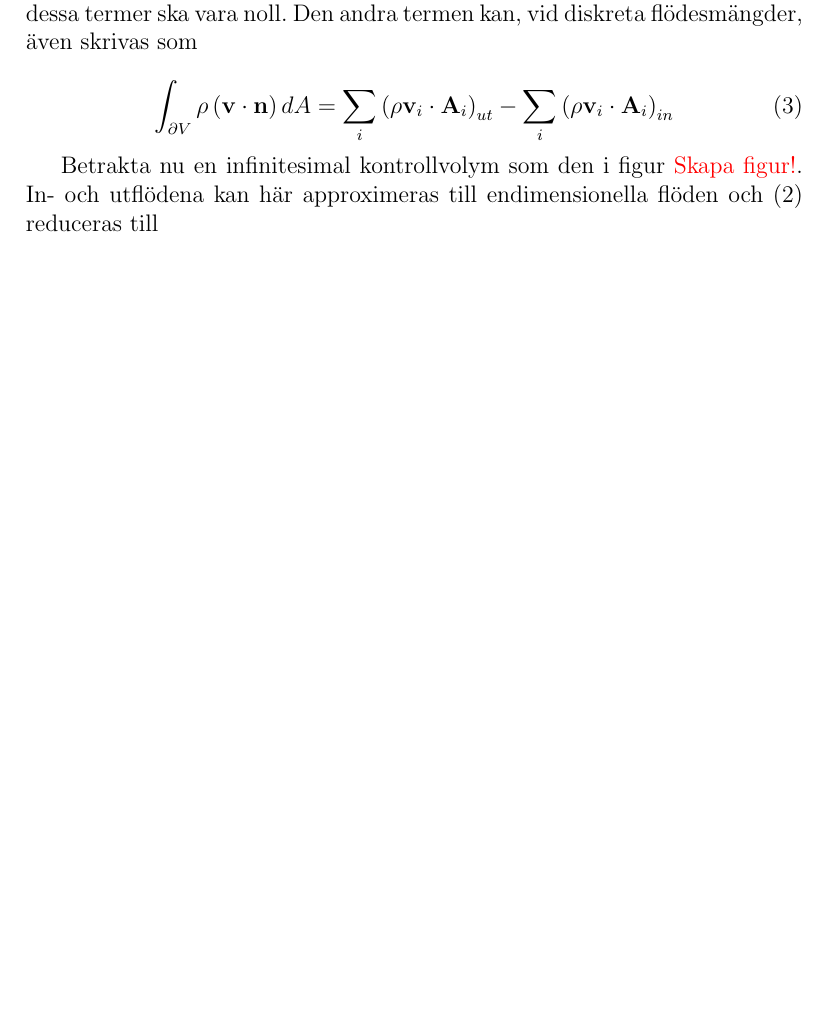
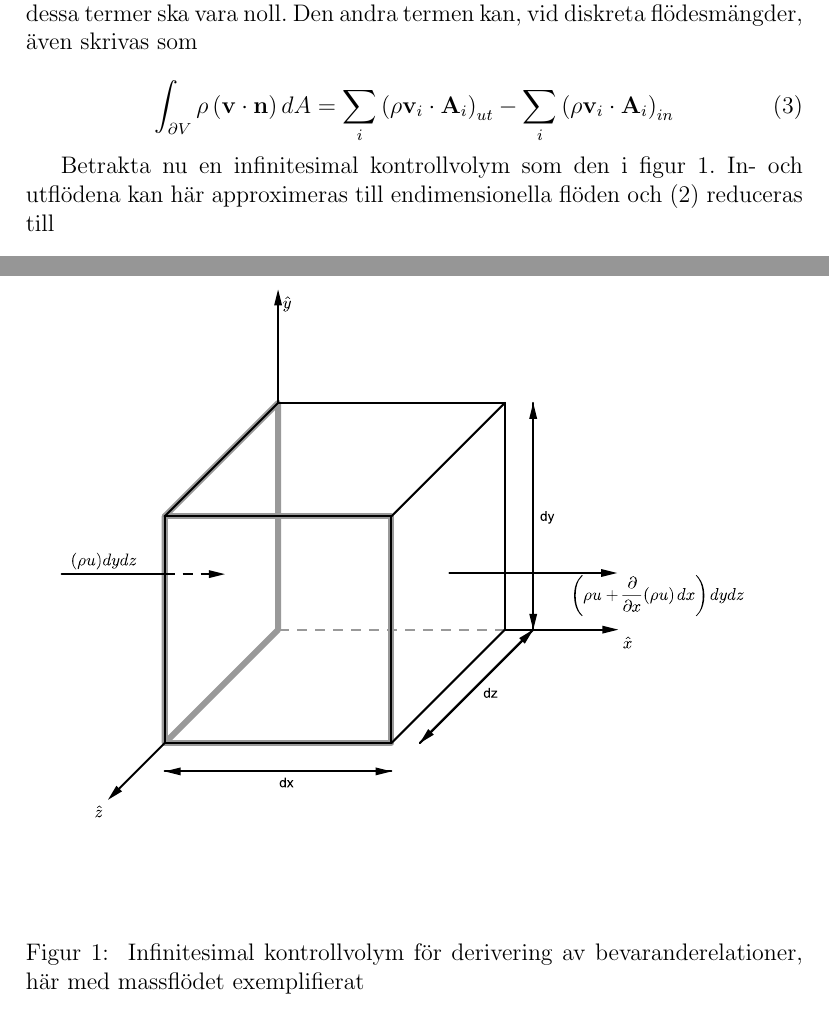
Before and after one commit to danstaby/stabilisera-temperatur, a LaTeX document (report/dummy.tex, which reads report/sections/convection.tex): part of page 1 of 3 before the commit and two parts of pages 1 and 2 of 4 after it, the two joined at a grey line, cut so that both start at the same text, the shorter picture padded with empty space. Compiled offline with pdfLaTeX.

Commit message:
Added image to convection derivation

```diff
--- a/report/sections/convection.tex
+++ b/report/sections/convection.tex
@@ -28,7 +28,13 @@ Första termen i detta uttryck beskriver förändringar i densiteten inom kontro
 \int_{\partial V} \rho \left( \mathbf{v} \cdot \mathbf{n} \right) dA = \sum_i \left( \rho \mathbf{v}_i\cdot \mathbf{A}_i \right)_{ut} - \sum_i \left( \rho \mathbf{v}_i\cdot \mathbf{A}_i \right)_{in}
 \end{equation}
 
-Betrakta nu en infinitesimal kontrollvolym som den i figur \textcolor{red}{Skapa figur!}. In- och utflödena kan här approximeras till endimensionella flöden och \eqref{eq:convection:masscon} reduceras till
+\begin{figure}[hpbt]
+\centering
+\includegraphics[scale=1]{images/massflowcube.eps}
+\caption{\label{fig:massflowcube} Infinitesimal kontrollvolym för derivering av bevaranderelationer, här med massflödet exemplifierat}
+\end{figure}
+
+Betrakta nu en infinitesimal kontrollvolym som den i figur \ref{fig:massflowcube}. In- och utflödena kan här approximeras till endimensionella flöden och \eqref{eq:convection:masscon} reduceras till
 
 \begin{equation}
 \label{eq:convection:massconinf}
```
Also changed, not shown: report/images/massflowcube.eps (added).
